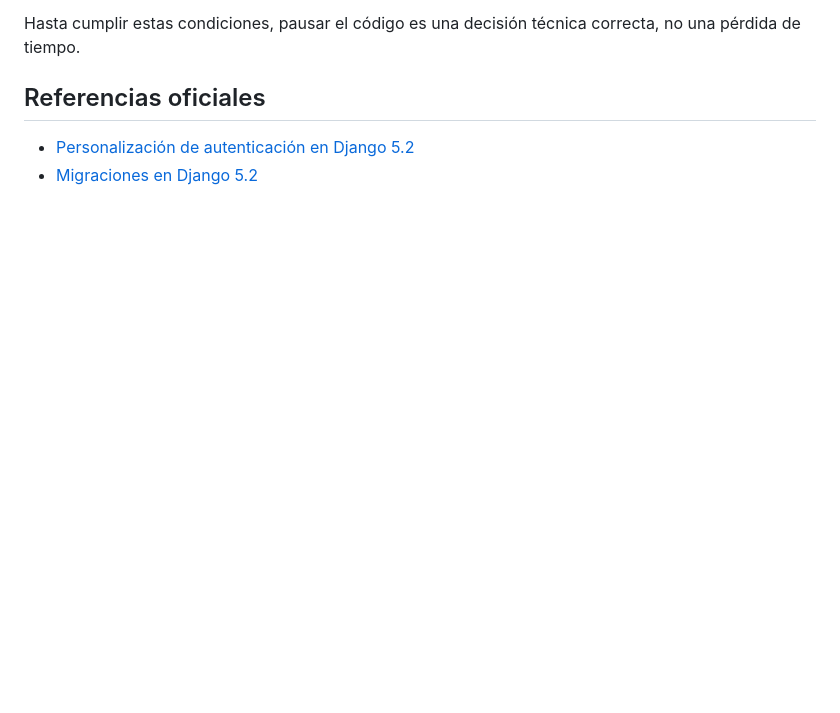
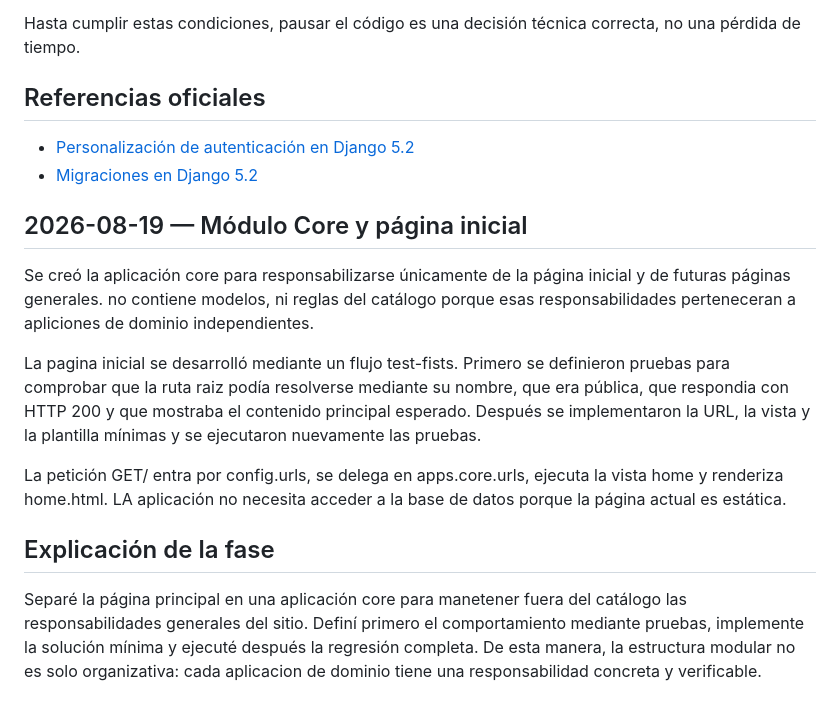
Before and after one commit to acarras93-alt/foleyra-ecommerce, a Markdown page: docs/interview-guide.md, the part around the change. Rendered like a GitHub page; blank space fills up the shorter version.

```diff
--- a/docs/interview-guide.md
+++ b/docs/interview-guide.md
@@ -166,3 +166,15 @@ correcta, no una pérdida de tiempo.
 
 - [Personalización de autenticación en Django 5.2](https://docs.djangoproject.com/en/5.2/topics/auth/customizing/)
 - [Migraciones en Django 5.2](https://docs.djangoproject.com/en/5.2/topics/migrations/)
+
+## 2026-08-19 — Módulo Core y página inicial
+
+Se creó la aplicación core para responsabilizarse únicamente de la página inicial y de futuras páginas generales. no contiene modelos, ni reglas del catálogo porque esas responsabilidades perteneceran a apliciones de dominio independientes.
+
+La pagina inicial se desarrolló mediante un flujo test-fists. Primero se definieron pruebas para comprobar que la ruta raiz podía resolverse mediante su nombre, que era pública, que respondia con HTTP 200 y que mostraba el contenido principal esperado. Después se implementaron la URL, la vista y la plantilla mínimas y se ejecutaron nuevamente las pruebas.
+
+La petición GET/ entra por config.urls, se delega en apps.core.urls, ejecuta la vista home y renderiza home.html. LA aplicación no necesita acceder a la base de datos porque la página actual es estática.
+
+## Explicación de la fase
+
+Separé la página principal en una aplicación core para manetener fuera del catálogo las responsabilidades generales del sitio. Definí primero el comportamiento mediante pruebas, implemente la solución mínima y ejecuté después la regresión completa. De esta manera, la estructura modular no es solo organizativa: cada aplicacion de dominio tiene una responsabilidad concreta y verificable.
```
Also changed, not shown: docs/technical-log.md (+43 -0 lines).
